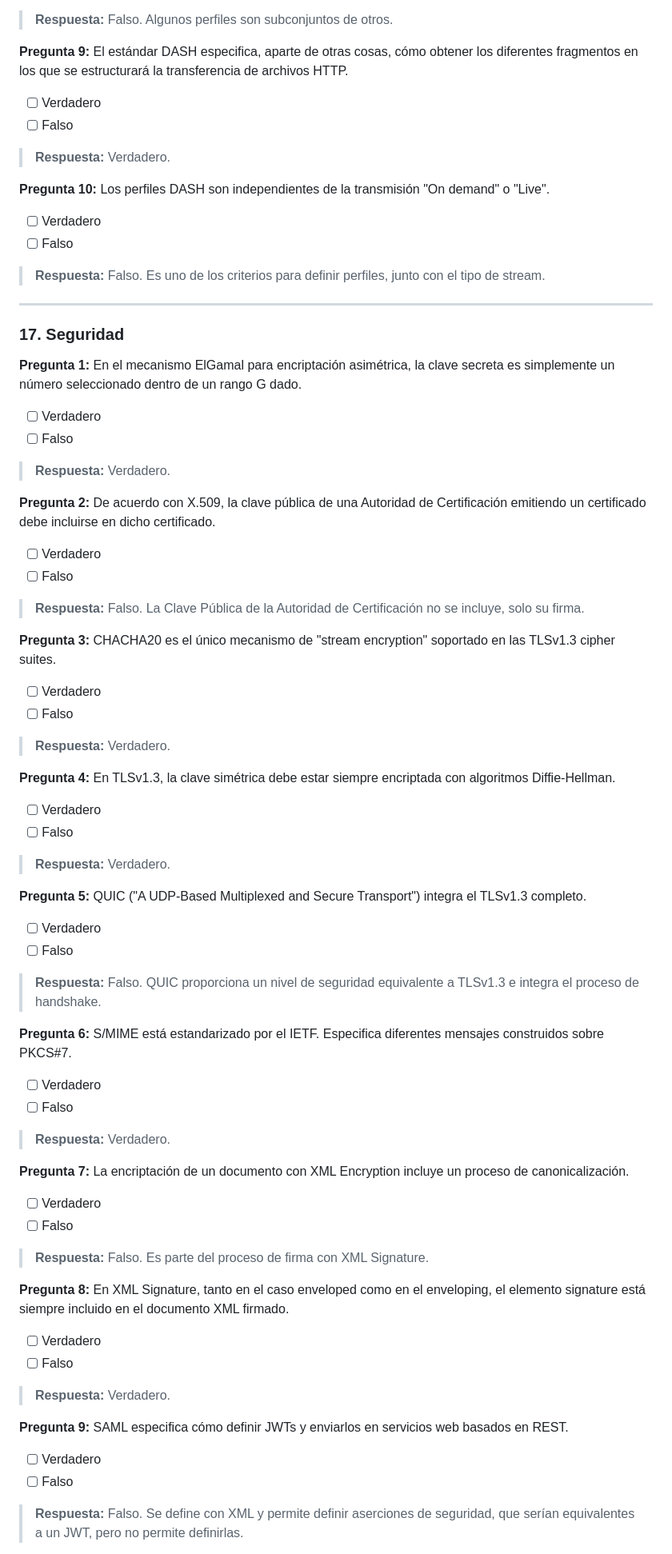
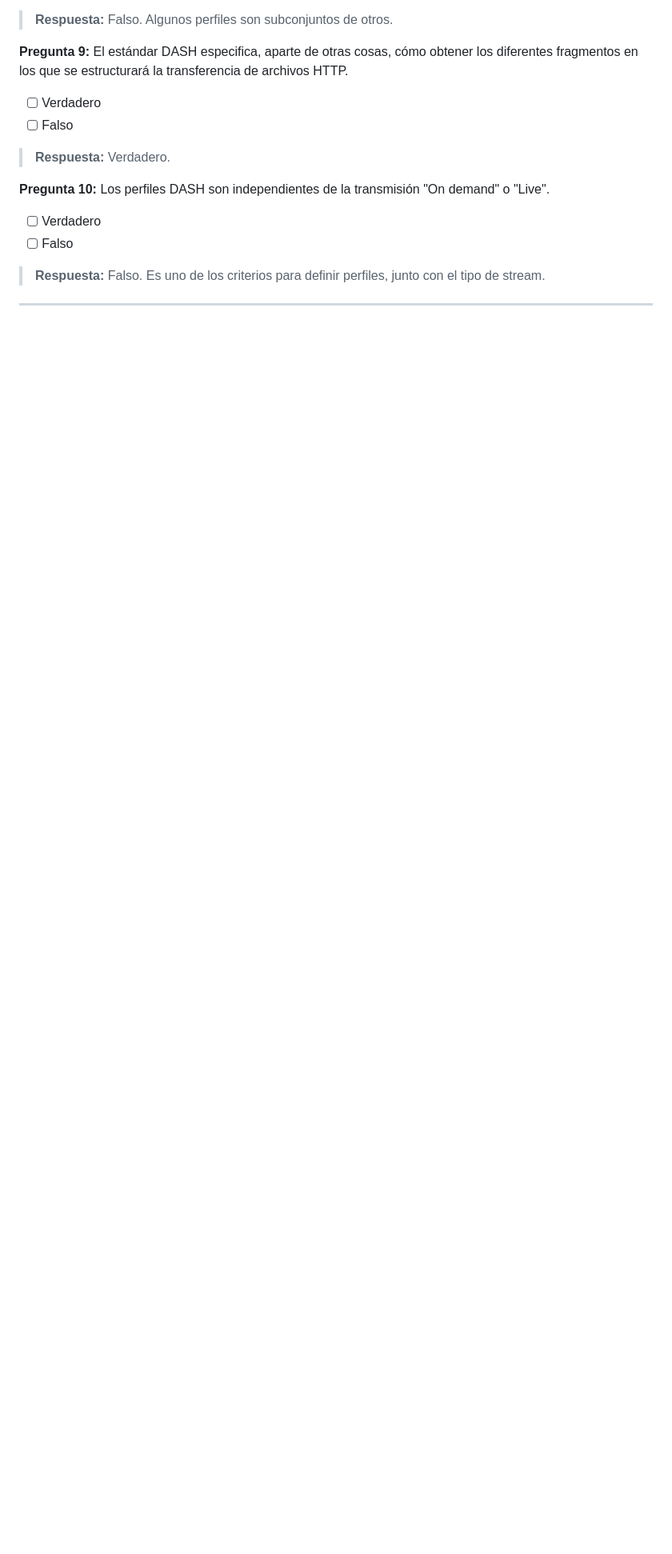
Before and after one commit to ZhehanX/quizGenerator, a Markdown page: ISDCM_Tests_Completos.md, the part around one of its changes. Shown at 80% size. Rendered like a GitHub page; blank space fills up the shorter version.

```diff
--- a/ISDCM_Tests_Completos.md
+++ b/ISDCM_Tests_Completos.md
@@ -1355,50 +1349,4 @@ Accept-Language: en-us
 
 ---
 
-### 17. Seguridad
 
-**Pregunta 1:** En el mecanismo ElGamal para encriptación asimétrica, la clave secreta es simplemente un número seleccionado dentro de un rango G dado.
-- [ ] Verdadero
-- [ ] Falso
-> **Respuesta:** Verdadero.
-
-**Pregunta 2:** De acuerdo con X.509, la clave pública de una Autoridad de Certificación emitiendo un certificado debe incluirse en dicho certificado.
-- [ ] Verdadero
-- [ ] Falso
-> **Respuesta:** Falso. La Clave Pública de la Autoridad de Certificación no se incluye, solo su firma.
-
-**Pregunta 3:** CHACHA20 es el único mecanismo de "stream encryption" soportado en las TLSv1.3 cipher suites.
-- [ ] Verdadero
-- [ ] Falso
-> **Respuesta:** Verdadero.
-
-**Pregunta 4:** En TLSv1.3, la clave simétrica debe estar siempre encriptada con algoritmos Diffie-Hellman.
-- [ ] Verdadero
-- [ ] Falso
-> **Respuesta:** Verdadero.
-
-**Pregunta 5:** QUIC ("A UDP-Based Multiplexed and Secure Transport") integra el TLSv1.3 completo.
-- [ ] Verdadero
-- [ ] Falso
-> **Respuesta:** Falso. QUIC proporciona un nivel de seguridad equivalente a TLSv1.3 e integra el proceso de handshake.
-
-**Pregunta 6:** S/MIME está estandarizado por el IETF. Especifica diferentes mensajes construidos sobre PKCS#7.
-- [ ] Verdadero
-- [ ] Falso
-> **Respuesta:** Verdadero.
-
-**Pregunta 7:** La encriptación de un documento con XML Encryption incluye un proceso de canonicalización.
-- [ ] Verdadero
-- [ ] Falso
-> **Respuesta:** Falso. Es parte del proceso de firma con XML Signature.
-
-**Pregunta 8:** En XML Signature, tanto en el caso enveloped como en el enveloping, el elemento signature está siempre incluido en el documento XML firmado.
-- [ ] Verdadero
-- [ ] Falso
-> **Respuesta:** Verdadero.
-
-**Pregunta 9:** SAML especifica cómo definir JWTs y enviarlos en servicios web basados en REST.
-- [ ] Verdadero
-- [ ] Falso
-> **Respuesta:** Falso. Se define con XML y permite definir aserciones de seguridad, que serían equivalentes a un JWT, pero no permite definirlas.
-
```
Also changed, not shown: other parts of ISDCM_Tests_Completos.md (+0 -59 lines).
